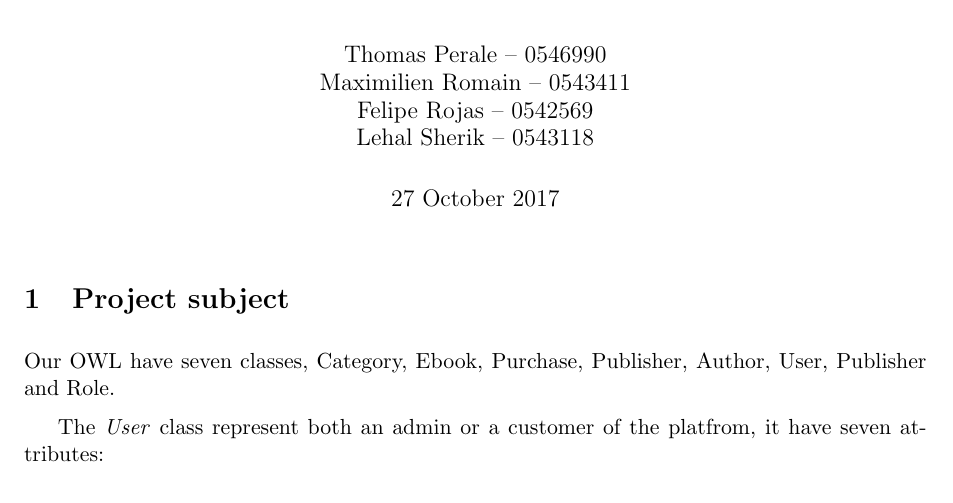
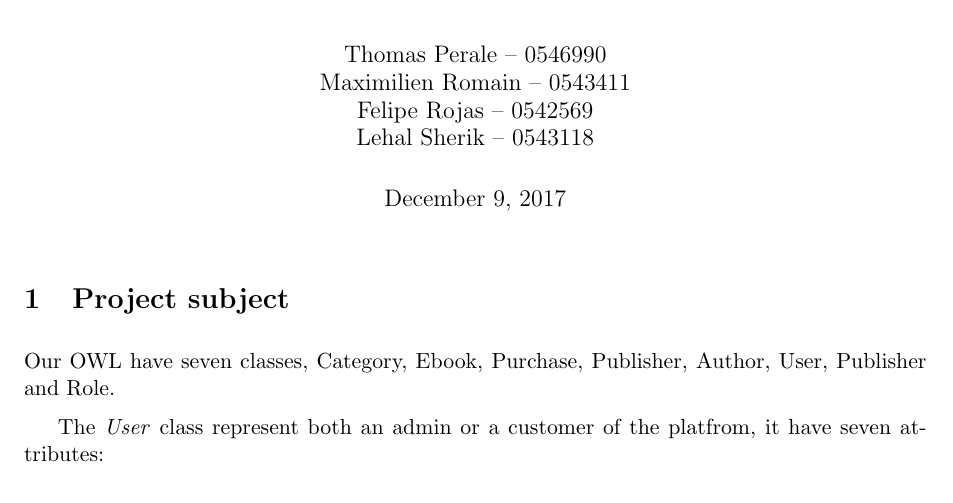
Before and after one commit to tperale/006154-OpenInformationSystem, a LaTeX document (report/index.tex): part of page 1 of 5, cut so that both start at the same text. Compiled offline with pdfLaTeX.

Commit message:
final pdf

```diff
--- a/report/index.tex
+++ b/report/index.tex
@@ -13,7 +13,7 @@
 
 \title{Open Information System: Conceptual schema}
 \author{Thomas Perale -- 0546990\\Maximilien Romain -- 0543411\\Felipe Rojas -- 0542569\\Lehal Sherik -- 0543118}
-\date{27 October 2017}
+\date{\today}
 
 \maketitle
 
```
Also changed, not shown: report/index.pdf, report/index.tex (2 more changed lines).
